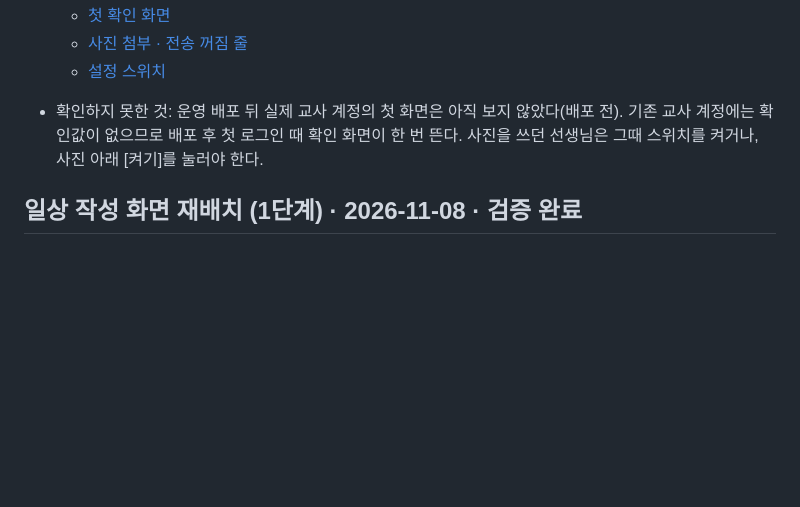
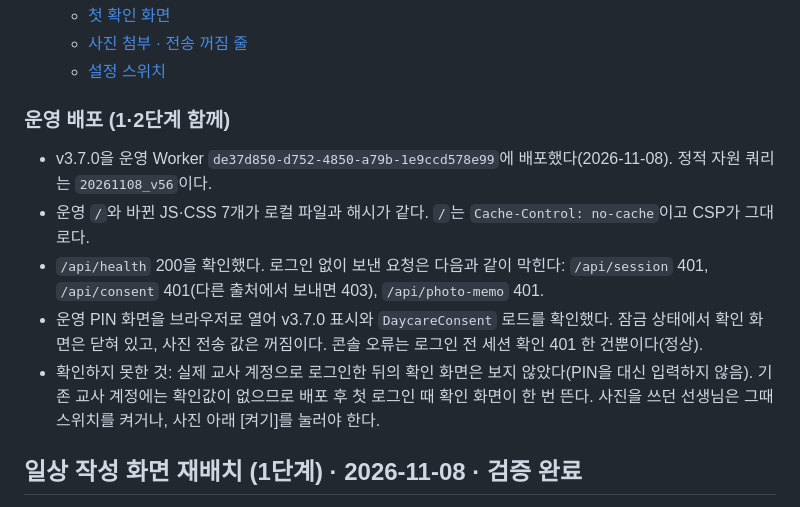
Before and after one commit to awslike6-web/daycare-helper, a Markdown page: walkthrough.md, the part around the change. GitHub-like rendering; blank space fills up the shorter version.

Commit message:
docs(walkthrough): v3.7.0 운영 배포 확인 (일상 작성 재배치·첫 접속 확인)
Agent: claude-code (claude-opus-5-5)
Co-Authored-By: Claude Opus 5.5 <noreply@anthropic.com>

```diff
--- a/walkthrough.md
+++ b/walkthrough.md
@@ -39,7 +39,13 @@
   - [첫 확인 화면](docs/verification/consent-mobile-first.png)
   - [사진 첨부 · 전송 꺼짐 줄](docs/verification/consent-mobile-photo-off.png)
   - [설정 스위치](docs/verification/consent-mobile-settings.png)
-- 확인하지 못한 것: 운영 배포 뒤 실제 교사 계정의 첫 화면은 아직 보지 않았다(배포 전). 기존 교사 계정에는 확인값이 없으므로 배포 후 첫 로그인 때 확인 화면이 한 번 뜬다. 사진을 쓰던 선생님은 그때 스위치를 켜거나, 사진 아래 [켜기]를 눌러야 한다.
+### 운영 배포 (1·2단계 함께)
+
+- v3.7.0을 운영 Worker `de37d850-d752-4850-a79b-1e9ccd578e99`에 배포했다(2026-11-08). 정적 자원 쿼리는 `20261108_v56`이다.
+- 운영 `/`와 바뀐 JS·CSS 7개가 로컬 파일과 해시가 같다. `/`는 `Cache-Control: no-cache`이고 CSP가 그대로다.
+- `/api/health` 200을 확인했다. 로그인 없이 보낸 요청은 다음과 같이 막힌다: `/api/session` 401, `/api/consent` 401(다른 출처에서 보내면 403), `/api/photo-memo` 401.
+- 운영 PIN 화면을 브라우저로 열어 v3.7.0 표시와 `DaycareConsent` 로드를 확인했다. 잠금 상태에서 확인 화면은 닫혀 있고, 사진 전송 값은 꺼짐이다. 콘솔 오류는 로그인 전 세션 확인 401 한 건뿐이다(정상).
+- 확인하지 못한 것: 실제 교사 계정으로 로그인한 뒤의 확인 화면은 보지 않았다(PIN을 대신 입력하지 않음). 기존 교사 계정에는 확인값이 없으므로 배포 후 첫 로그인 때 확인 화면이 한 번 뜬다. 사진을 쓰던 선생님은 그때 스위치를 켜거나, 사진 아래 [켜기]를 눌러야 한다.
 
 ## 일상 작성 화면 재배치 (1단계) · 2026-11-08 · 검증 완료
 
```
